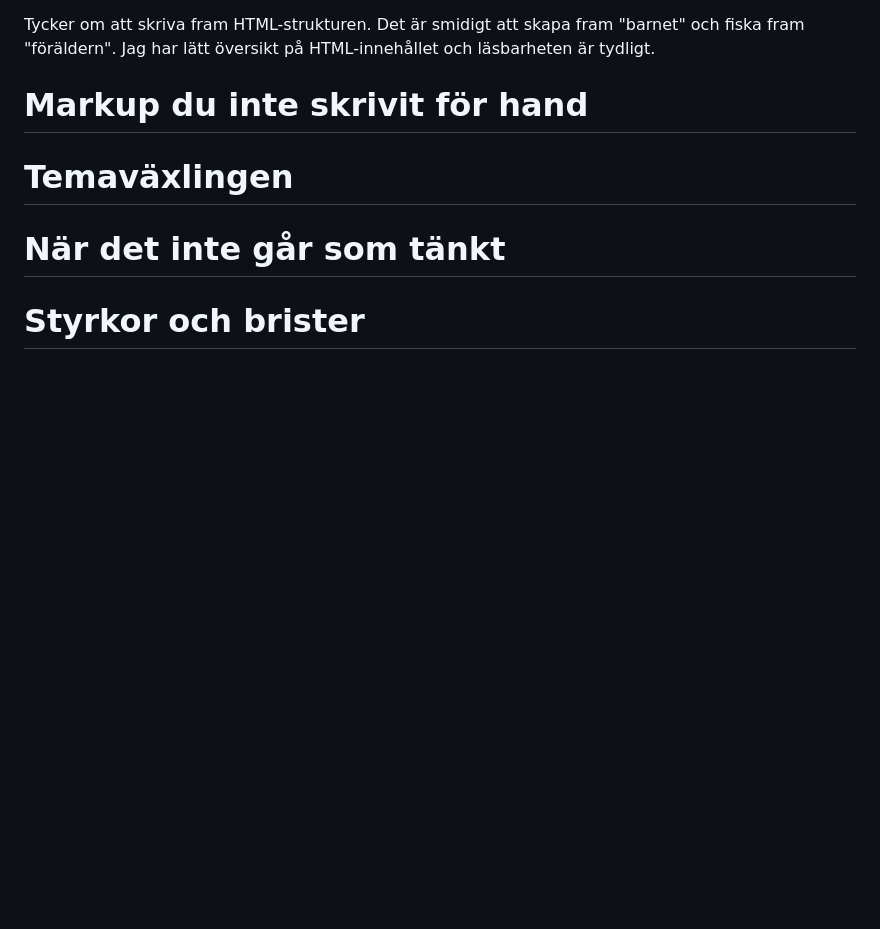
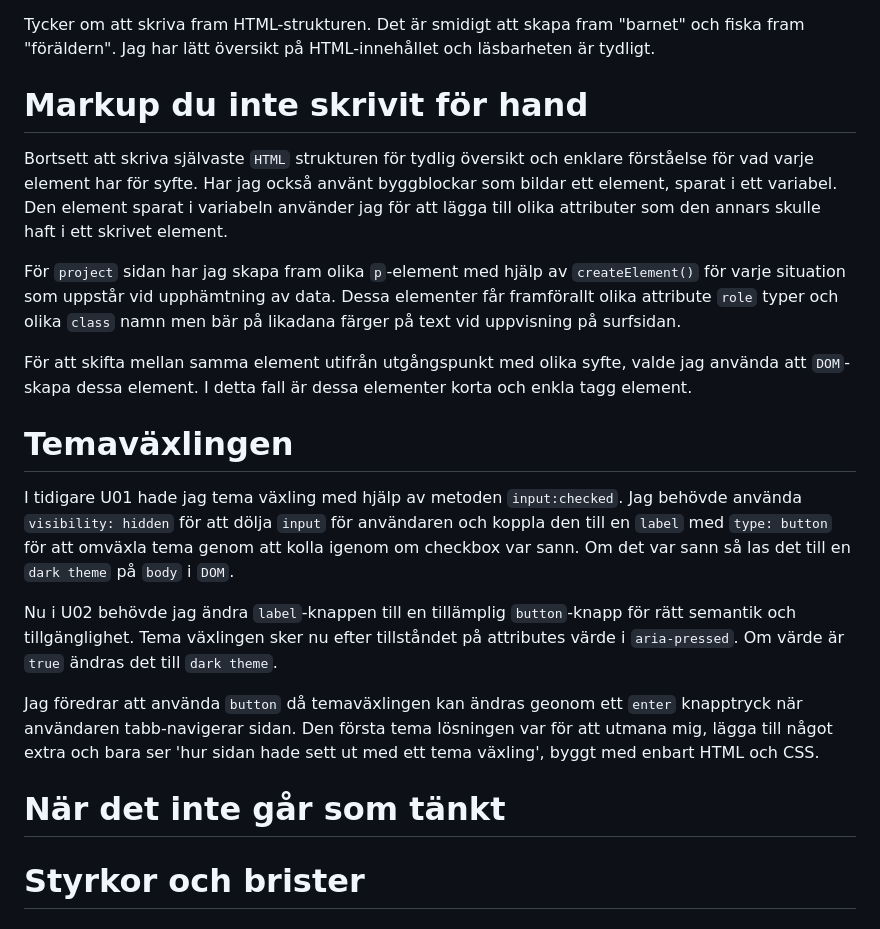
Before and after one commit to morenorodri/portfolio-task-CA-v2, a Markdown page: README.md, the part around the change. Rendered like a GitHub page; blank space fills up the shorter version.

Commit message:
Markup du inte skrivit för hand och Temaväxling text

```diff
--- a/README.md
+++ b/README.md
@@ -36,8 +36,20 @@ Dessa två variablar behöver jag sättas ihop med hjälp av `append()` så att
 Tycker om att skriva fram HTML-strukturen. Det är smidigt att skapa fram "barnet" och fiska fram "föräldern". Jag har lätt översikt på HTML-innehållet och läsbarheten är tydligt.
 
 # Markup du inte skrivit för hand
+Bortsett att skriva självaste `HTML` strukturen för tydlig översikt och enklare förståelse för vad varje element har för syfte. Har jag också använt byggblockar som bildar ett element, sparat i ett variabel. Den element sparat i variabeln använder jag för att lägga till olika attributer som den annars skulle haft i ett skrivet element.
+
+För `project` sidan har jag skapa fram olika `p`-element med hjälp av `createElement()` för varje situation som uppstår vid upphämtning av data. Dessa elementer får framförallt olika attribute `role` typer och olika `class` namn men bär på likadana färger på text vid uppvisning på surfsidan.
+
+För att skifta mellan samma element utifrån utgångspunkt med olika syfte, valde jag använda att `DOM`-skapa dessa element. I detta fall är dessa elementer korta och enkla tagg element.
+
 
 # Temaväxlingen
+I tidigare U01 hade jag tema växling med hjälp av metoden `input:checked`. Jag behövde använda `visibility: hidden` för att dölja `input` för användaren och koppla den till en `label` med `type: button` för att omväxla tema genom att kolla igenom om checkbox var sann. Om det var sann så las det till en `dark theme` på `body` i `DOM`.
+
+Nu i U02 behövde jag ändra `label`-knappen till en tillämplig `button`-knapp för rätt semantik och tillgänglighet. Tema växlingen sker nu efter tillståndet på attributes värde i `aria-pressed`. Om värde är `true` ändras det till `dark theme`.
+
+Jag föredrar att använda `button` då temaväxlingen kan ändras geonom ett `enter` knapptryck när användaren tabb-navigerar sidan. Den första tema lösningen var för att utmana mig, lägga till något extra och bara ser 'hur sidan hade sett ut med ett tema växling', byggt med enbart HTML och CSS.
+
 
 # När det inte går som tänkt
 
```
